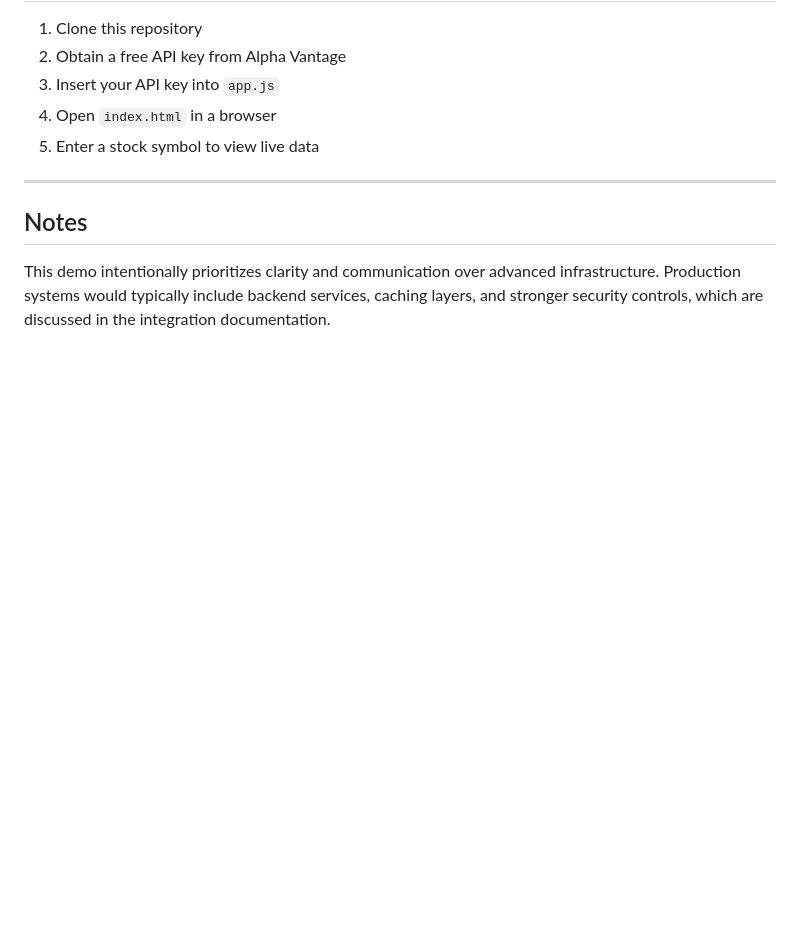
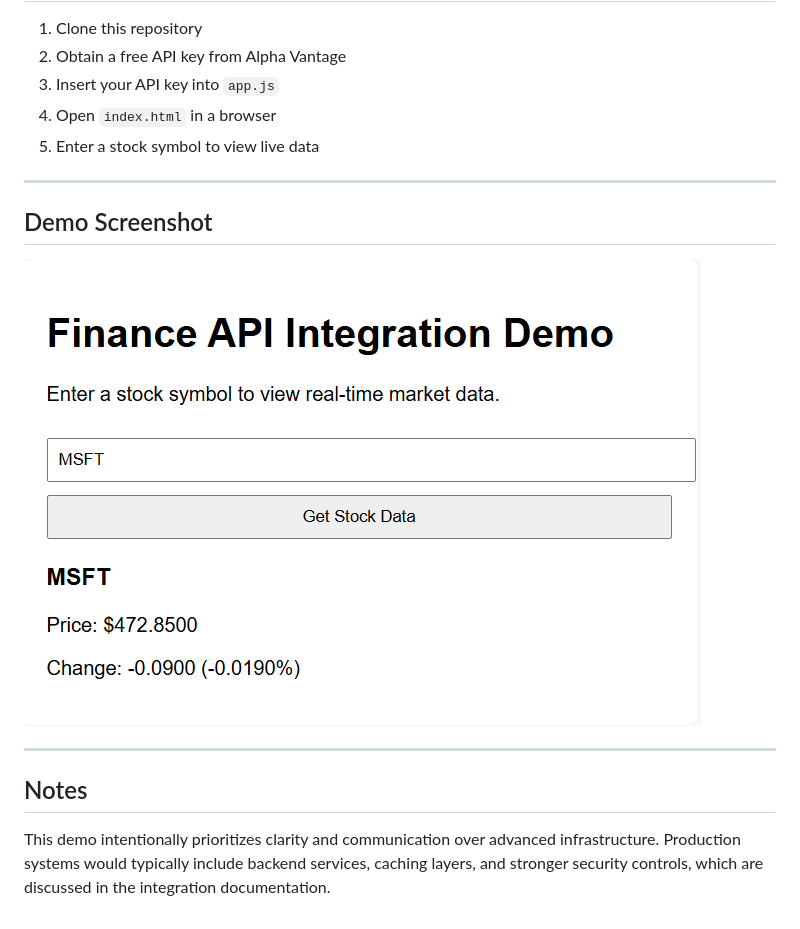
Before and after one commit to LantingZ/alpha-vantage-integration-demo, a Markdown page: README.md, the part around the change. GitHub-like rendering; pictures changed too: assets/Screenshot.png (added); blank space fills up the shorter version.

Commit message:
Add demo ss

```diff
--- a/README.md
+++ b/README.md
@@ -48,5 +48,10 @@ The demo uses the Alpha Vantage API to fetch live stock data and presents it in
 
 ---
 
+## Demo Screenshot
+![Demo Screenshot](assets/Screenshot.png)
+
+---
+
 ## Notes
 This demo intentionally prioritizes clarity and communication over advanced infrastructure. Production systems would typically include backend services, caching layers, and stronger security controls, which are discussed in the integration documentation.
```
